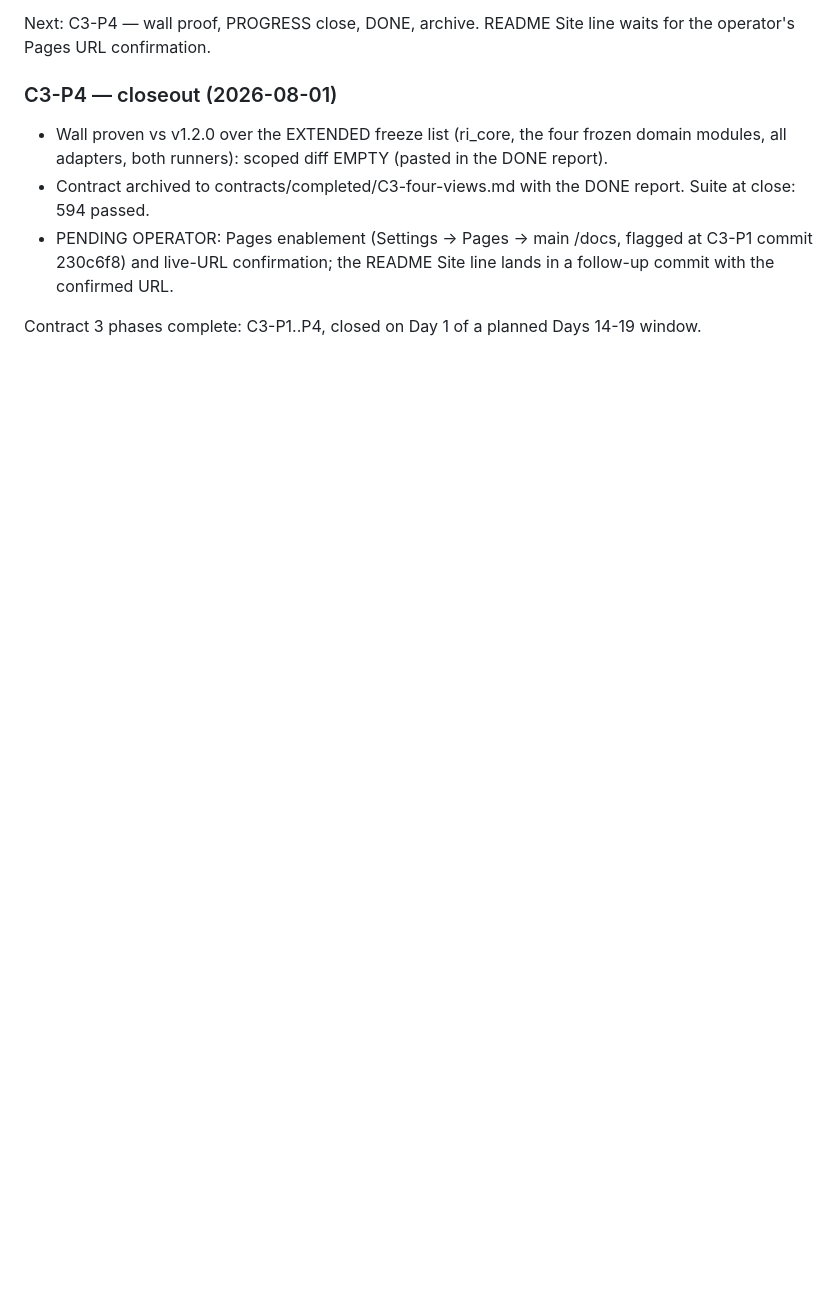
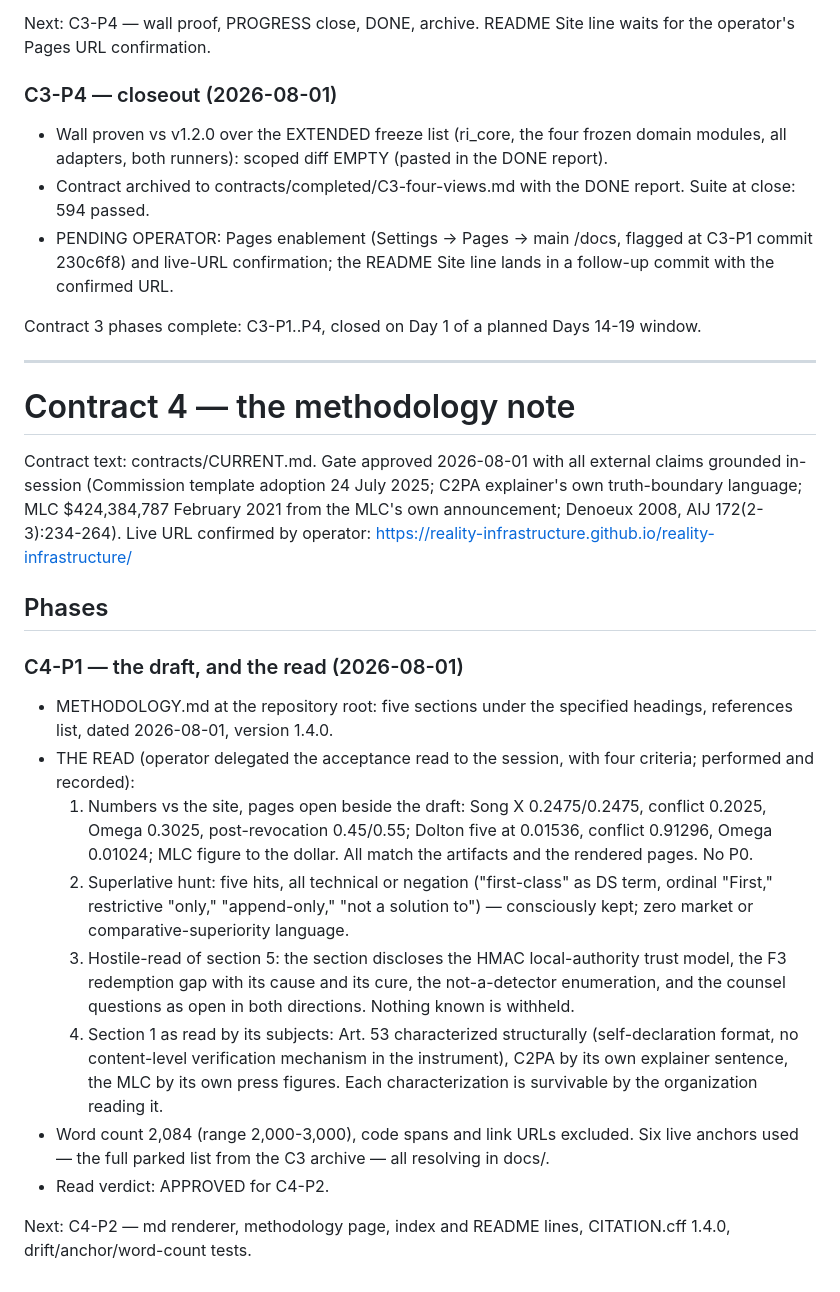
Before and after one commit to reality-infrastructure/reality-infrastructure, a Markdown page: reference-implementation/rights_events/PROGRESS.md, the part around the change. Drawn GitHub-style; blank space fills up the shorter version.

```diff
--- a/reference-implementation/rights_events/PROGRESS.md
+++ b/reference-implementation/rights_events/PROGRESS.md
@@ -456,3 +456,50 @@ line waits for the operator's Pages URL confirmation.
 
 Contract 3 phases complete: C3-P1..P4, closed on Day 1 of a planned
 Days 14-19 window.
+
+---
+
+# Contract 4 — the methodology note
+
+Contract text: contracts/CURRENT.md. Gate approved 2026-08-01 with
+all external claims grounded in-session (Commission template adoption
+24 July 2025; C2PA explainer's own truth-boundary language; MLC
+$424,384,787 February 2021 from the MLC's own announcement; Denoeux
+2008, AIJ 172(2-3):234-264). Live URL confirmed by operator:
+https://reality-infrastructure.github.io/reality-infrastructure/
+
+## Phases
+
+### C4-P1 — the draft, and the read (2026-08-01)
+
+- METHODOLOGY.md at the repository root: five sections under the
+  specified headings, references list, dated 2026-08-01, version
+  1.4.0.
+- THE READ (operator delegated the acceptance read to the session,
+  with four criteria; performed and recorded):
+  1. Numbers vs the site, pages open beside the draft: Song X
+     0.2475/0.2475, conflict 0.2025, Omega 0.3025, post-revocation
+     0.45/0.55; Dolton five at 0.01536, conflict 0.91296, Omega
+     0.01024; MLC figure to the dollar. All match the artifacts and
+     the rendered pages. No P0.
+  2. Superlative hunt: five hits, all technical or negation
+     ("first-class" as DS term, ordinal "First," restrictive "only,"
+     "append-only," "not a solution to") — consciously kept; zero
+     market or comparative-superiority language.
+  3. Hostile-read of section 5: the section discloses the HMAC
+     local-authority trust model, the F3 redemption gap with its
+     cause and its cure, the not-a-detector enumeration, and the
+     counsel questions as open in both directions. Nothing known is
+     withheld.
+  4. Section 1 as read by its subjects: Art. 53 characterized
+     structurally (self-declaration format, no content-level
+     verification mechanism in the instrument), C2PA by its own
+     explainer sentence, the MLC by its own press figures. Each
+     characterization is survivable by the organization reading it.
+- Word count 2,084 (range 2,000-3,000), code spans and link URLs
+  excluded. Six live anchors used — the full parked list from the C3
+  archive — all resolving in docs/.
+- Read verdict: APPROVED for C4-P2.
+
+Next: C4-P2 — md renderer, methodology page, index and README lines,
+CITATION.cff 1.4.0, drift/anchor/word-count tests.
```
Also changed, not shown: METHODOLOGY.md (added, +76 -0 lines).
